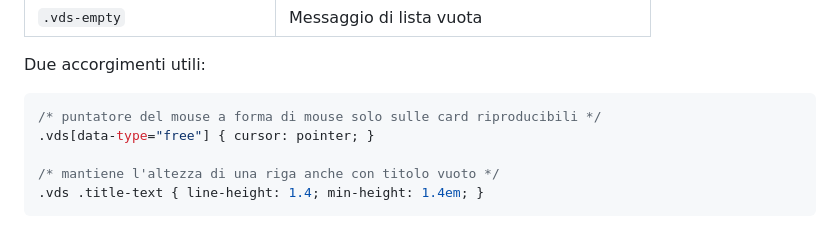
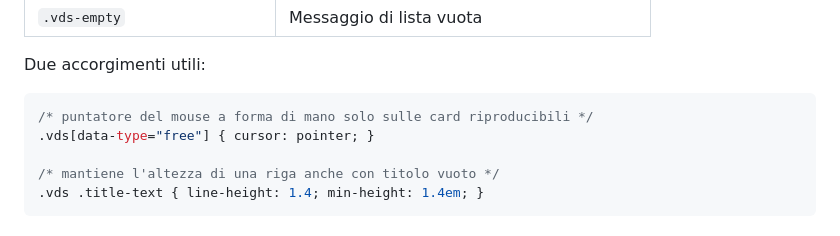
Before and after one commit to A35G/VideoRM, a Markdown page: README.md, the part around the change. GitHub-like rendering.

````diff
--- a/README.md
+++ b/README.md
@@ -132,7 +132,7 @@ Classi principali di ogni card:
 Due accorgimenti utili:
 
 ```css
-/* puntatore del mouse a forma di mouse solo sulle card riproducibili */
+/* puntatore del mouse a forma di mano solo sulle card riproducibili */
 .vds[data-type="free"] { cursor: pointer; }
 
 /* mantiene l'altezza di una riga anche con titolo vuoto */
````
